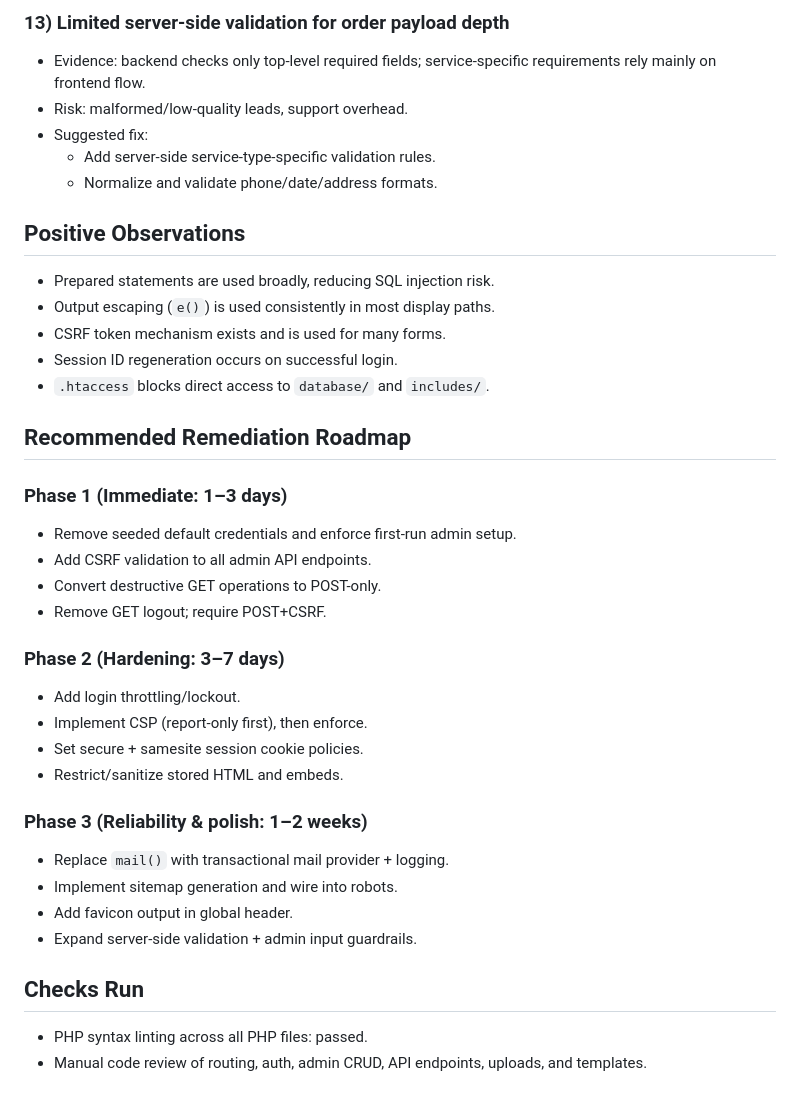
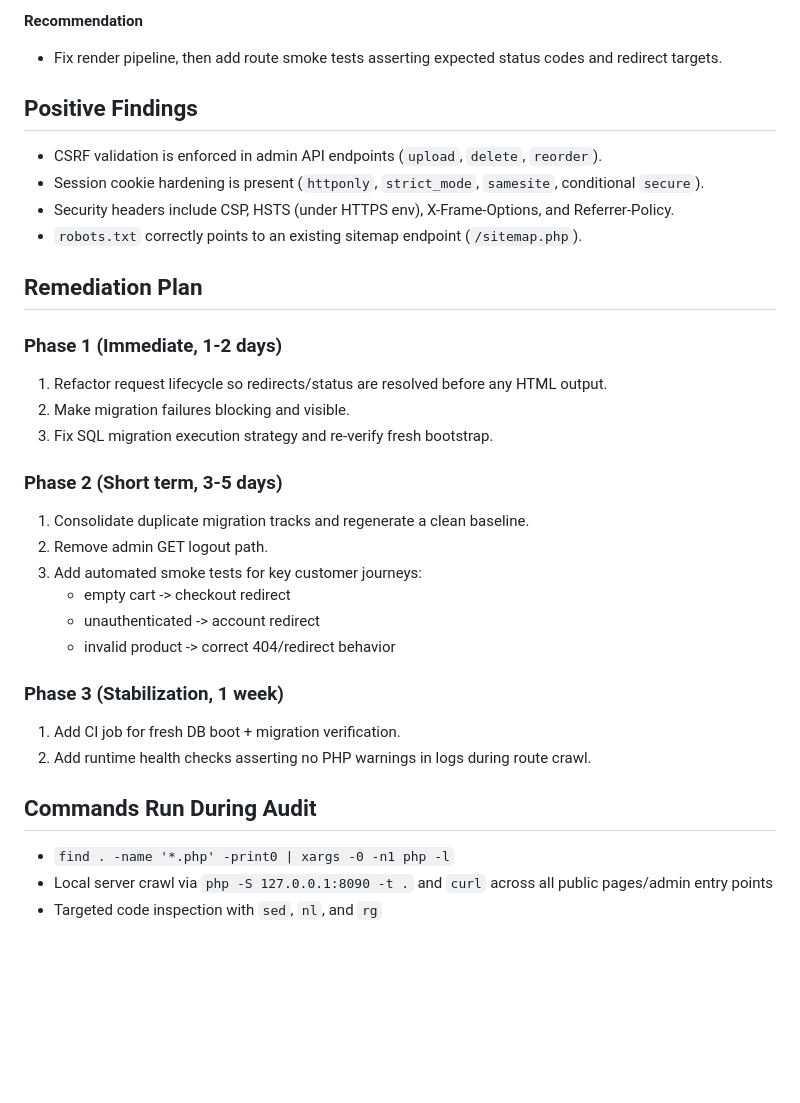
Before and after one commit to SethMorrowSoftware/website, a Markdown page: AUDIT_REPORT.md, the part around one of its changes. GitHub-like rendering; blank space fills up the shorter version.

```diff
--- a/AUDIT_REPORT.md
+++ b/AUDIT_REPORT.md
@@ -131,40 +113,35 @@ Primary concerns are:
 
-### 13) Limited server-side validation for order payload depth
-- Evidence: backend checks only top-level required fields; service-specific requirements rely mainly on frontend flow.
-- Risk: malformed/low-quality leads, support overhead.
-- Suggested fix:
-  - Add server-side service-type-specific validation rules.
-  - Normalize and validate phone/date/address formats.
+**Recommendation**
+- Fix render pipeline, then add route smoke tests asserting expected status codes and redirect targets.
 
-## Positive Observations
+## Positive Findings
 
-- Prepared statements are used broadly, reducing SQL injection risk.
-- Output escaping (`e()`) is used consistently in most display paths.
-- CSRF token mechanism exists and is used for many forms.
-- Session ID regeneration occurs on successful login.
-- `.htaccess` blocks direct access to `database/` and `includes/`.
+- CSRF validation is enforced in admin API endpoints (`upload`, `delete`, `reorder`).
+- Session cookie hardening is present (`httponly`, `strict_mode`, `samesite`, conditional `secure`).
+- Security headers include CSP, HSTS (under HTTPS env), X-Frame-Options, and Referrer-Policy.
+- `robots.txt` correctly points to an existing sitemap endpoint (`/sitemap.php`).
 
-## Recommended Remediation Roadmap
+## Remediation Plan
 
-### Phase 1 (Immediate: 1–3 days)
-- Remove seeded default credentials and enforce first-run admin setup.
-- Add CSRF validation to all admin API endpoints.
-- Convert destructive GET operations to POST-only.
-- Remove GET logout; require POST+CSRF.
+### Phase 1 (Immediate, 1-2 days)
+1. Refactor request lifecycle so redirects/status are resolved before any HTML output.
+2. Make migration failures blocking and visible.
+3. Fix SQL migration execution strategy and re-verify fresh bootstrap.
 
-### Phase 2 (Hardening: 3–7 days)
-- Add login throttling/lockout.
-- Implement CSP (report-only first), then enforce.
-- Set secure + samesite session cookie policies.
-- Restrict/sanitize stored HTML and embeds.
+### Phase 2 (Short term, 3-5 days)
+1. Consolidate duplicate migration tracks and regenerate a clean baseline.
+2. Remove admin GET logout path.
+3. Add automated smoke tests for key customer journeys:
+   - empty cart -> checkout redirect
+   - unauthenticated -> account redirect
+   - invalid product -> correct 404/redirect behavior
 
-### Phase 3 (Reliability & polish: 1–2 weeks)
-- Replace `mail()` with transactional mail provider + logging.
-- Implement sitemap generation and wire into robots.
-- Add favicon output in global header.
-- Expand server-side validation + admin input guardrails.
+### Phase 3 (Stabilization, 1 week)
+1. Add CI job for fresh DB boot + migration verification.
+2. Add runtime health checks asserting no PHP warnings in logs during route crawl.
 
-## Checks Run
+## Commands Run During Audit
 
-- PHP syntax linting across all PHP files: passed.
-- Manual code review of routing, auth, admin CRUD, API endpoints, uploads, and templates.
+- `find . -name '*.php' -print0 | xargs -0 -n1 php -l`
+- Local server crawl via `php -S 127.0.0.1:8090 -t .` and `curl` across all public pages/admin entry points
+- Targeted code inspection with `sed`, `nl`, and `rg`
```
Also changed, not shown: other parts of AUDIT_REPORT.md (+85 -103 lines).
